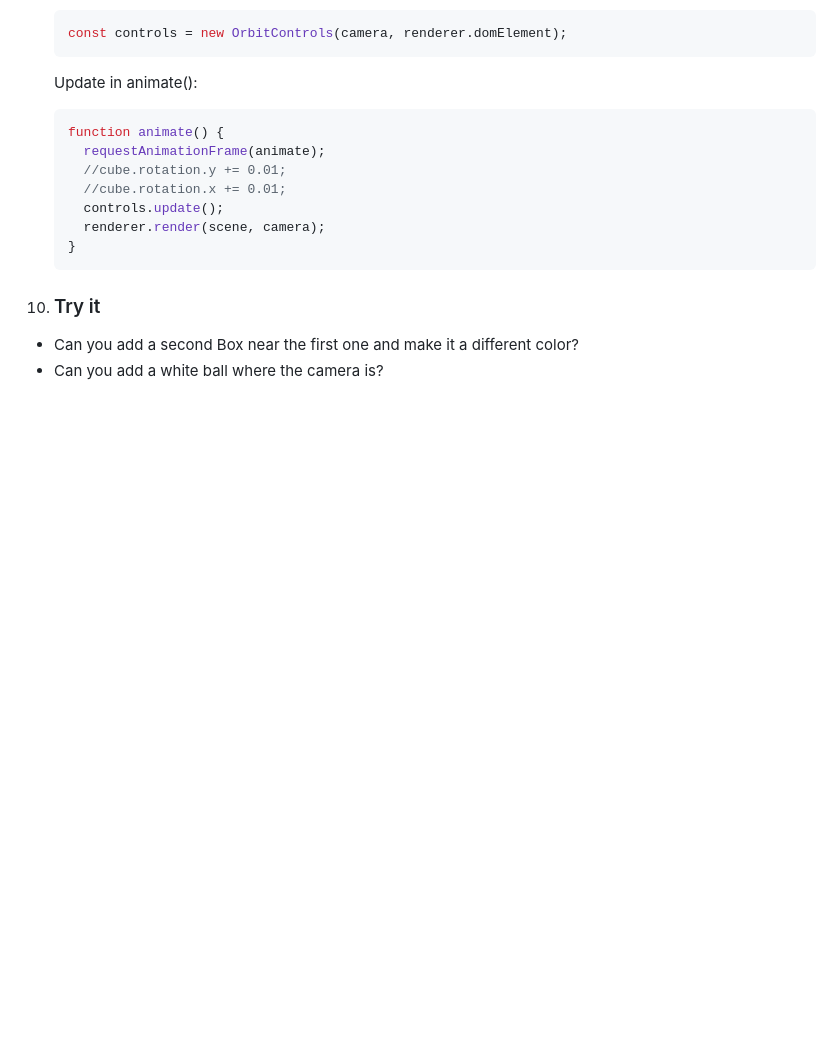
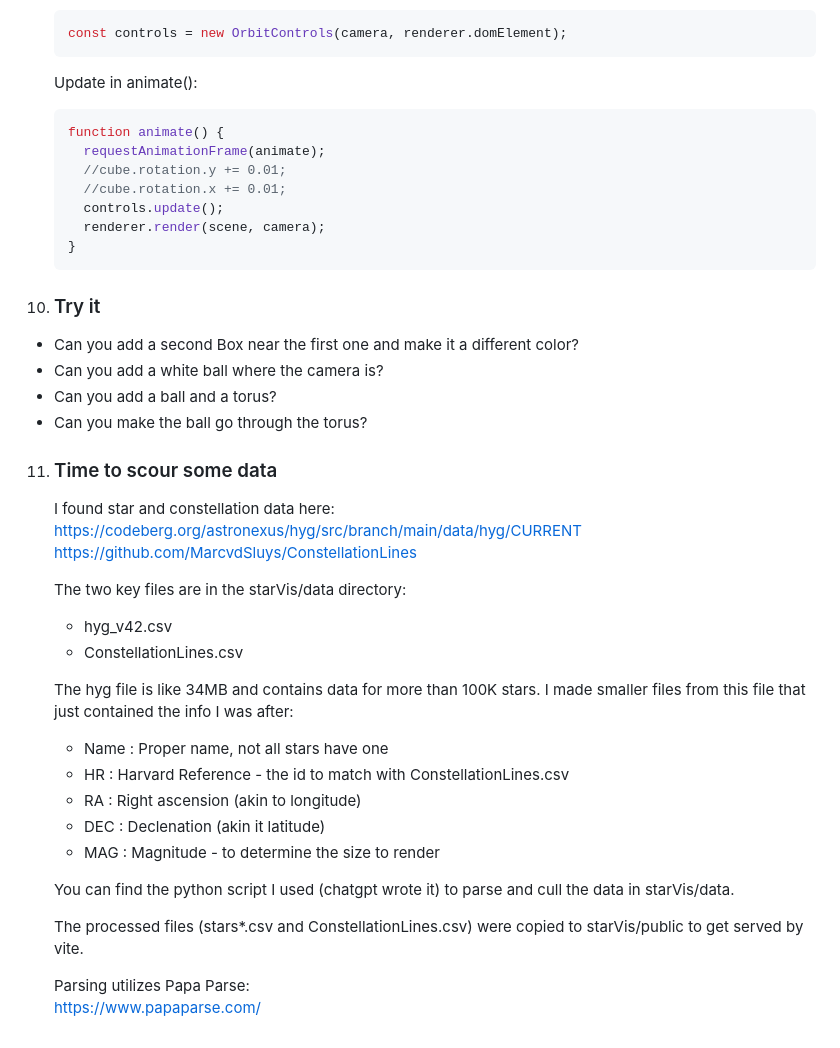
Before and after one commit to AlanCramer/Constellations, a Markdown page: docs/Tutorial.md, the part around the change. Drawn GitHub-style; blank space fills up the shorter version.

```diff
--- a/docs/Tutorial.md
+++ b/docs/Tutorial.md
@@ -244,3 +244,31 @@
 
 - Can you add a second Box near the first one and make it a different color?
 - Can you add a white ball where the camera is?
+- Can you add a ball and a torus?
+- Can you make the ball go through the torus?
+
+11. ### Time to scour some data
+
+    I found star and constellation data here:
+    https://codeberg.org/astronexus/hyg/src/branch/main/data/hyg/CURRENT
+    https://github.com/MarcvdSluys/ConstellationLines
+
+    The two key files are in the starVis/data directory:
+    - hyg_v42.csv
+    - ConstellationLines.csv
+
+    The hyg file is like 34MB and contains data for more than 100K stars.
+    I made smaller files from this file that just contained the info I was after:
+
+    - Name : Proper name, not all stars have one
+    - HR   : Harvard Reference - the id to match with ConstellationLines.csv
+    - RA   : Right ascension (akin to longitude)
+    - DEC  : Declenation (akin it latitude)
+    - MAG  : Magnitude - to determine the size to render
+
+    You can find the python script I used (chatgpt wrote it) to parse and cull the data in starVis/data.
+
+    The processed files (stars*.csv and ConstellationLines.csv) were copied to starVis/public to get served by vite.
+
+    Parsing utilizes Papa Parse:
+    https://www.papaparse.com/
```
Also changed, not shown: README.md (+24 -7 lines).
